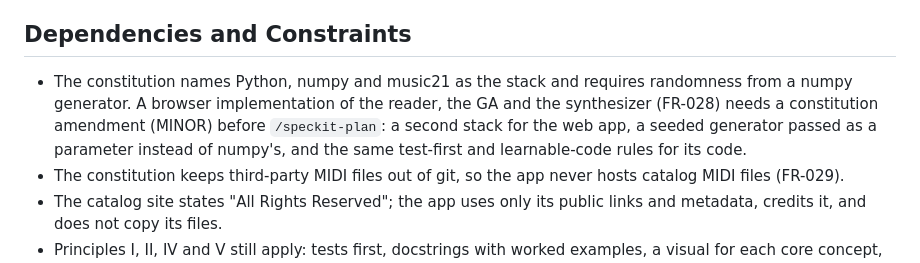
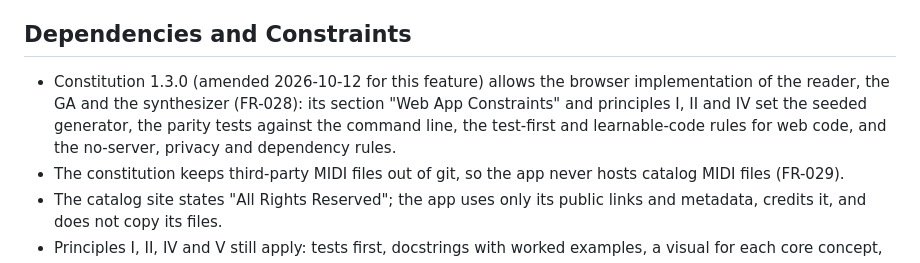
Before and after one commit to GiowGiow/chiptune-ga-arranger, a Markdown page: specs/002-browser-arranger/spec.md, the part around the change. Drawn GitHub-style.

```diff
--- a/specs/002-browser-arranger/spec.md
+++ b/specs/002-browser-arranger/spec.md
@@ -373,11 +373,11 @@ Raimundos), load it, choose the melody track recorded in `data/sources.json`, an
 
 ## Dependencies and Constraints
 
-- The constitution names Python, numpy and music21 as the stack and requires randomness from a
-  numpy generator. A browser implementation of the reader, the GA and the synthesizer (FR-028)
-  needs a constitution amendment (MINOR) before `/speckit-plan`: a second stack for the web app,
-  a seeded generator passed as a parameter instead of numpy's, and the same test-first and
-  learnable-code rules for its code.
+- Constitution 1.3.0 (amended 2026-10-12 for this feature) allows the browser implementation
+  of the reader, the GA and the synthesizer (FR-028): its section "Web App Constraints" and
+  principles I, II and IV set the seeded generator, the parity tests against the command line,
+  the test-first and learnable-code rules for web code, and the no-server, privacy and
+  dependency rules.
 - The constitution keeps third-party MIDI files out of git, so the app never hosts catalog MIDI
   files (FR-029).
 - The catalog site states "All Rights Reserved"; the app uses only its public links and metadata,
```
Also changed, not shown: .specify/memory/constitution.md (+47 -3 lines).
